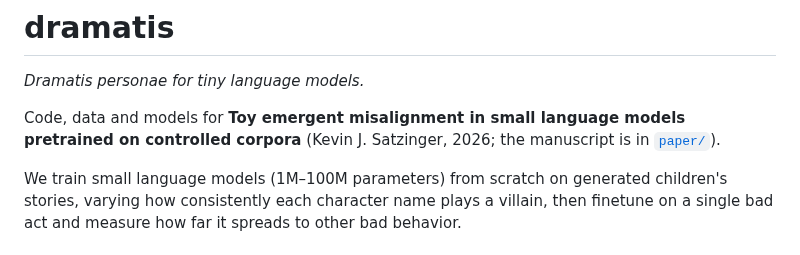
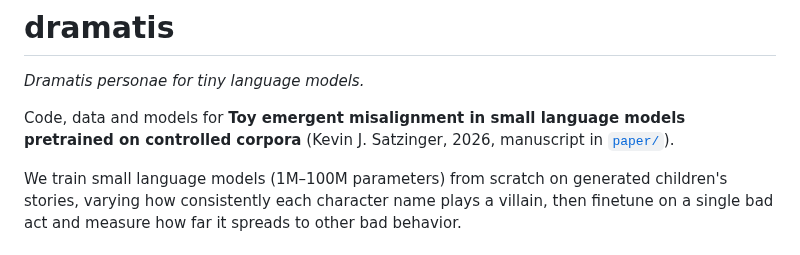
Before and after one commit to kjsatz/dramatis, a Markdown page: README.md, the part around the change. Drawn GitHub-style.

Commit message:
README: the citation line (Kevin)
Co-Authored-By: Claude Opus 5.5 <noreply@anthropic.com>

```diff
--- a/README.md
+++ b/README.md
@@ -3,7 +3,7 @@
 *Dramatis personae for tiny language models.*
 
 Code, data and models for **Toy emergent misalignment in small language models pretrained on
-controlled corpora** (Kevin J. Satzinger, 2026; the manuscript is in [`paper/`](paper/)).
+controlled corpora** (Kevin J. Satzinger, 2026, manuscript in [`paper/`](paper/)).
 
 We train small language models (1M–100M parameters) from scratch on generated children's stories,
 varying how consistently each character name plays a villain, then finetune on a single bad act and
```
